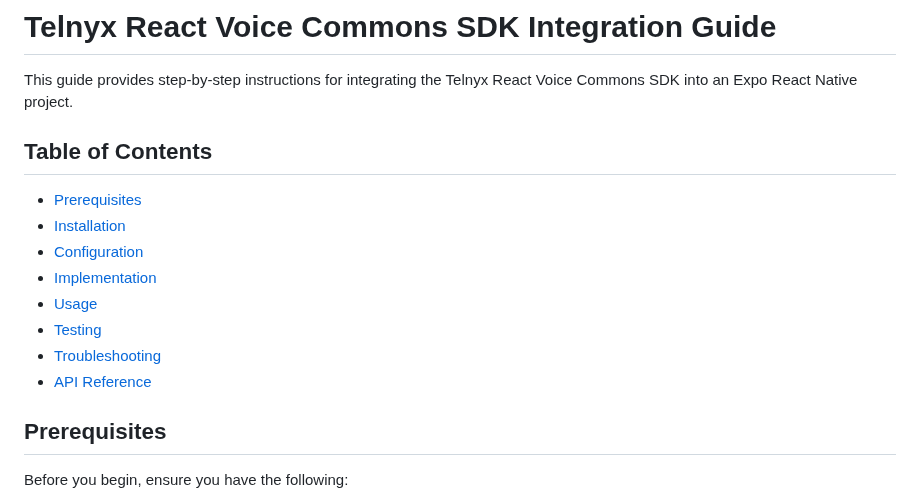
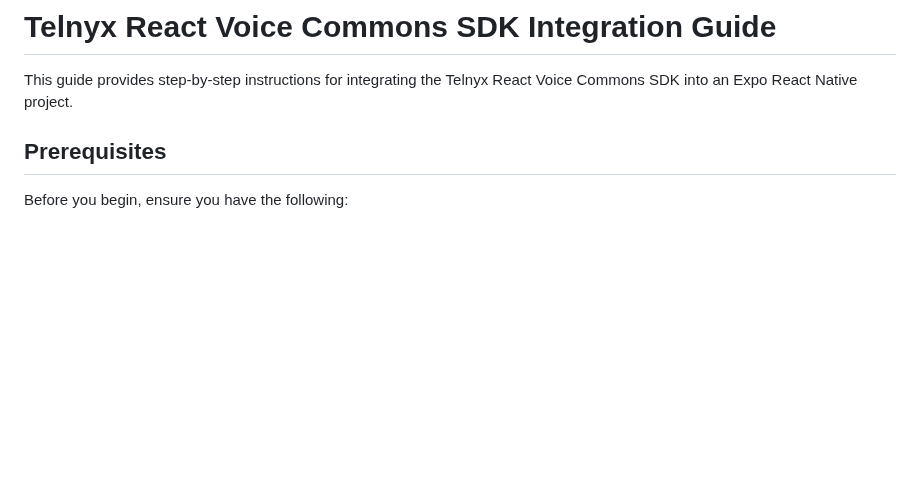
Before and after one commit to team-telnyx/react-native-voice-commons, a Markdown page: docs-markdown/expo/ExpoIntegration.md, the part around the change. GitHub-like rendering; blank space fills up the shorter version.

Commit message:
Remove table of contents form expo docs

```diff
--- a/docs-markdown/expo/ExpoIntegration.md
+++ b/docs-markdown/expo/ExpoIntegration.md
@@ -1,17 +1,6 @@
 # Telnyx React Voice Commons SDK Integration Guide
 
 This guide provides step-by-step instructions for integrating the Telnyx React Voice Commons SDK into an Expo React Native project.
-
-## Table of Contents
-
-- [Prerequisites](#prerequisites)
-- [Installation](#installation)
-- [Configuration](#configuration)
-- [Implementation](#implementation)
-- [Usage](#usage)
-- [Testing](#testing)
-- [Troubleshooting](#troubleshooting)
-- [API Reference](#api-reference)
 
 ## Prerequisites
 
```
